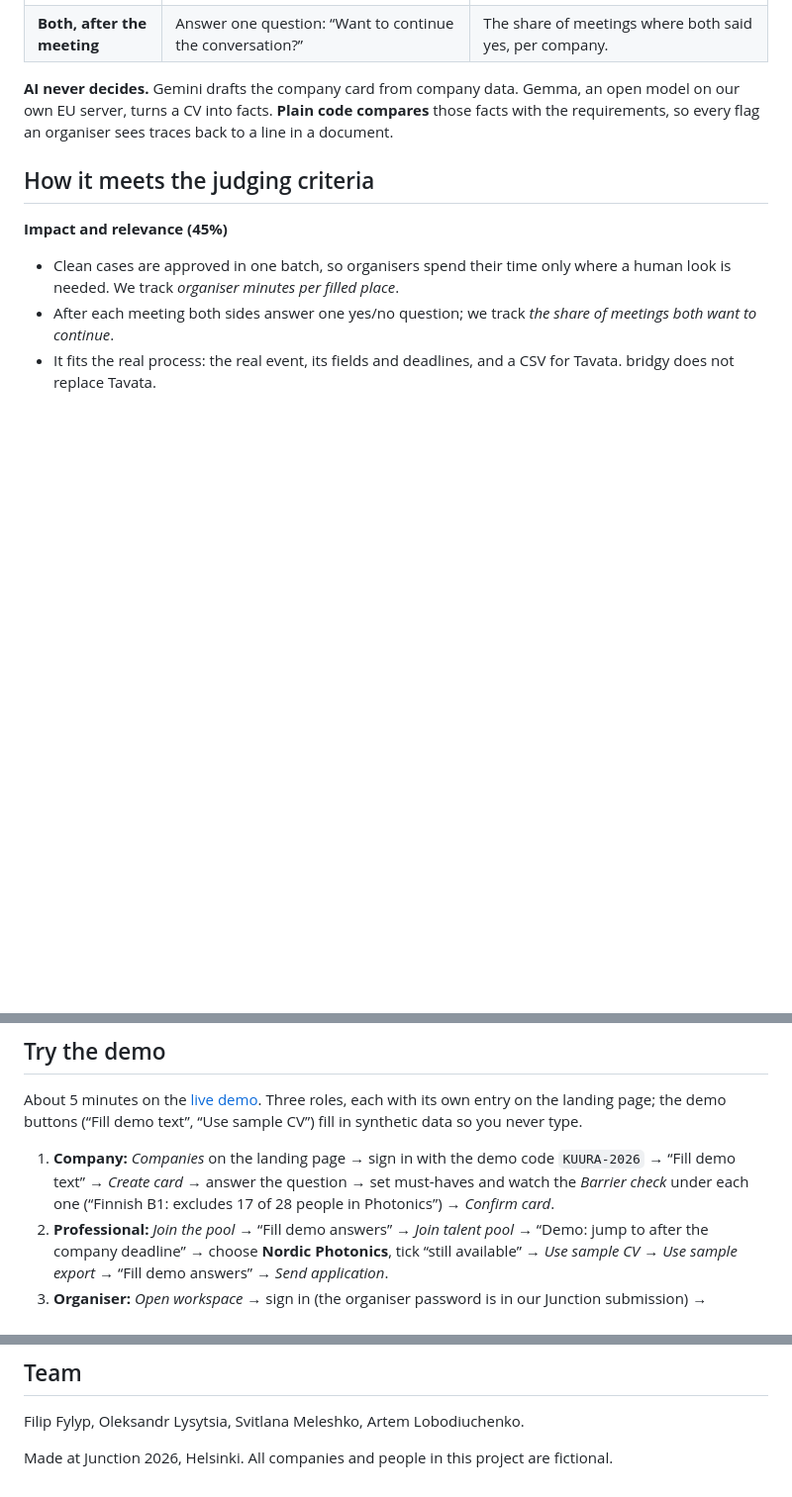
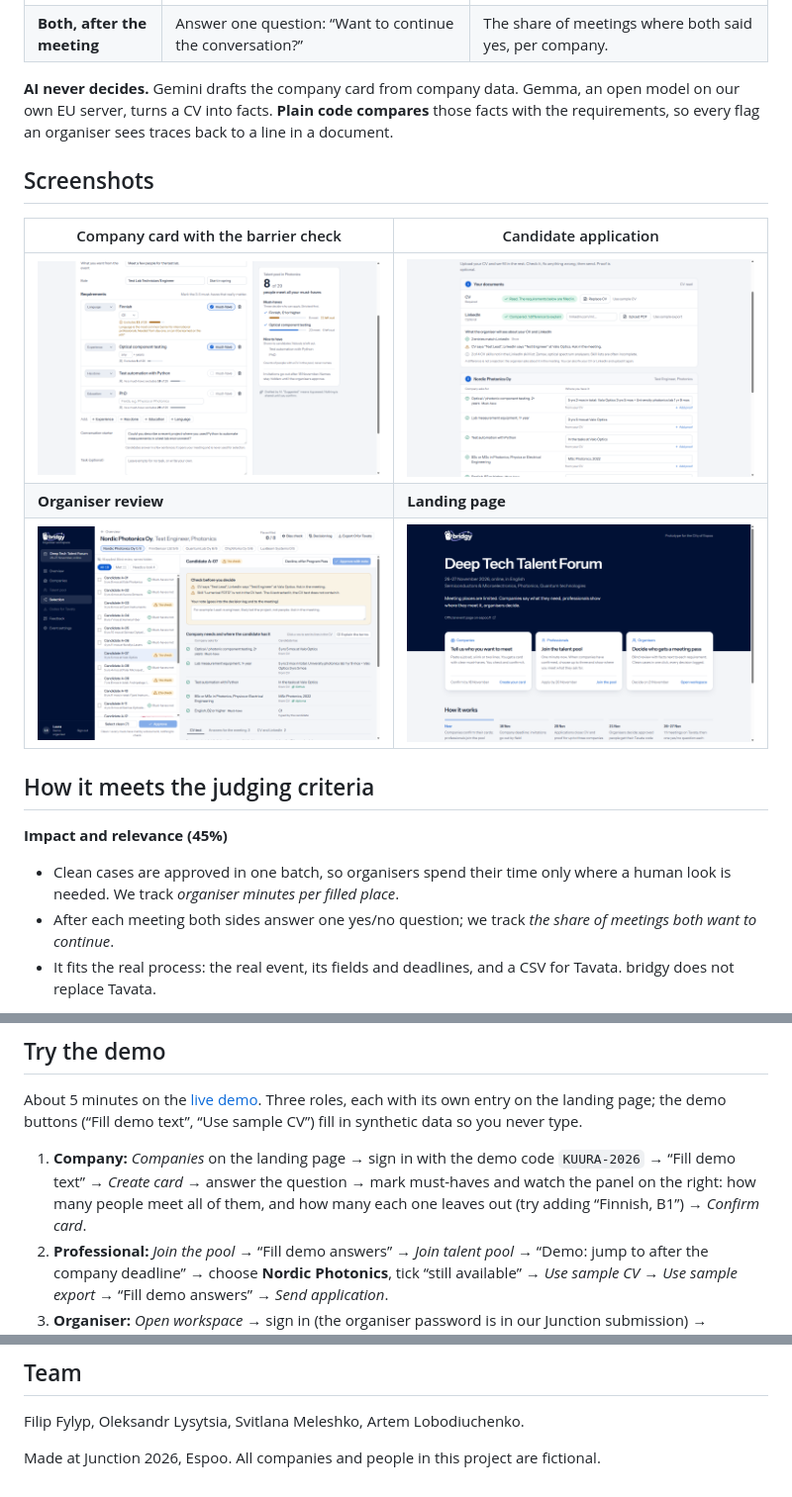
Before and after one commit to kassxxv/junction-2026-lafa, a Markdown page: README.md, 3 parts joined by grey strips. Shown at 99% size. Drawn GitHub-style; pictures changed too: docs/screenshots/candidate-application.png (added), docs/screenshots/company-card.png (added), docs/screenshots/landing.png (added); blank space fills up the shorter version.

Commit message:
feat: add screenshots to README for enhanced visual guidance
Entire-Checkpoint: 01M7EF222065NH99CSQJDHM32J

```diff
--- a/README.md
+++ b/README.md
@@ -65,6 +66,14 @@ bridgy adds one step before Tavata: a short, structured registration and a trans
 | **Both, after the meeting** | Answer one question: “Want to continue the conversation?” | The share of meetings where both said yes, per company. |
 
 **AI never decides.** Gemini drafts the company card from company data. Gemma, an open model on our own EU server, turns a CV into facts. **Plain code compares** those facts with the requirements, so every flag an organiser sees traces back to a line in a document.
+
+## Screenshots
+
+| Company card with the barrier check | Candidate application |
+|---|---|
+| ![Company card: must-haves on the left; on the right the talent pool, 8 of 29 people meet all must-haves, and how many people each must-have leaves out](docs/screenshots/company-card.png) | ![Candidate application: numbered steps, CV and LinkedIn read, each requirement pre-filled from the CV with its source](docs/screenshots/candidate-application.png) |
+| **Organiser review** | **Landing page** |
+| ![Blind organiser review: the decision on top, what to check before deciding, each requirement with the fact and where it comes from](docs/screenshots/organiser-review.png) | ![Landing page of the event with the three ways in](docs/screenshots/landing.png) |
 
 ## How it meets the judging criteria
 
@@ -99,7 +108,7 @@ bridgy adds one step before Tavata: a short, structured registration and a trans
 
 About 5 minutes on the [live demo](https://junction-2026-lafa.vercel.app). Three roles, each with its own entry on the landing page; the demo buttons (“Fill demo text”, “Use sample CV”) fill in synthetic data so you never type.
 
-1. **Company:** *Companies* on the landing page → sign in with the demo code `KUURA-2026` → “Fill demo text” → *Create card* → answer the question → set must-haves and watch the *Barrier check* under each one (“Finnish B1: excludes 17 of 28 people in Photonics”) → *Confirm card*.
+1. **Company:** *Companies* on the landing page → sign in with the demo code `KUURA-2026` → “Fill demo text” → *Create card* → answer the question → mark must-haves and watch the panel on the right: how many people meet all of them, and how many each one leaves out (try adding “Finnish, B1”) → *Confirm card*.
 2. **Professional:** *Join the pool* → “Fill demo answers” → *Join talent pool* → “Demo: jump to after the company deadline” → choose **Nordic Photonics**, tick “still available” → *Use sample CV* → *Use sample export* → “Fill demo answers” → *Send application*.
 3. **Organiser:** *Open workspace* → sign in (the organiser password is in our Junction submission) → *Selection* (Nordic Photonics) → *Select clean* → *Approve*: seven people who meet every must-have, in one click. Then **A-07** opens with *Check before you decide*: her CV says *Test Lead*, LinkedIn says *Test Engineer*, and the AI extracted a skill the CV does not contain. Click a requirement to see its lines in the CV (dashed lines are related by meaning, found by EmbeddingGemma), press *Explain the terms* for a plain-language glossary, write a note → *Approve with note*. *Bias check*, *Decision log* and *Export for Tavata* are in the header.
 4. Back on the candidate's status page: once the organiser approves them, the Tavata code appears.
@@ -245,4 +264,4 @@ docs/             CONTEXT.md (decisions), HANDOFF.md (state and open work)
 
 Filip Fylyp, Oleksandr Lysytsia, Svitlana Meleshko, Artem Lobodiuchenko.
 
-Made at Junction 2026, Helsinki. All companies and people in this project are fictional.
+Made at Junction 2026, Espoo. All companies and people in this project are fictional.
```
Also changed, not shown: other parts of README.md (+19 -8 lines).
